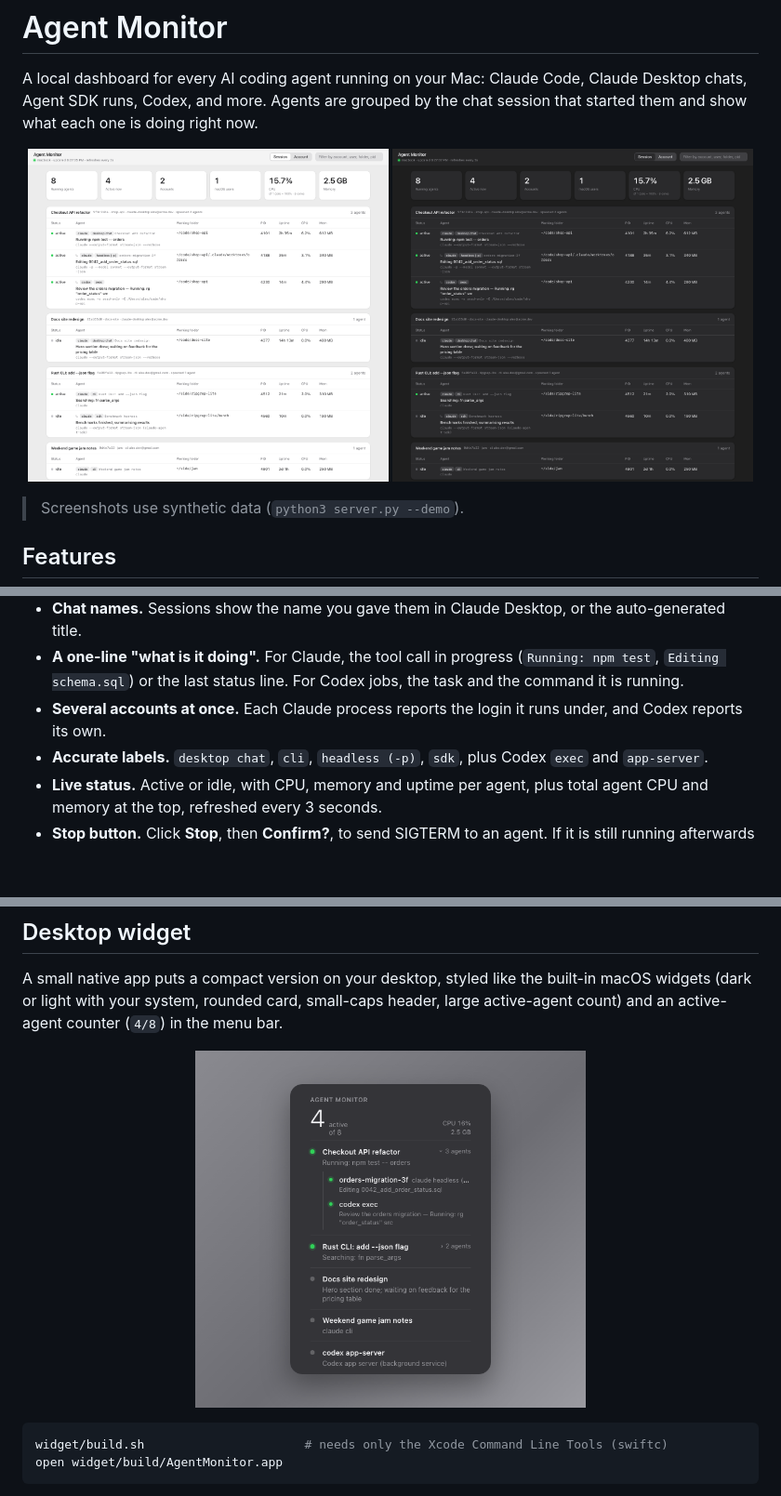
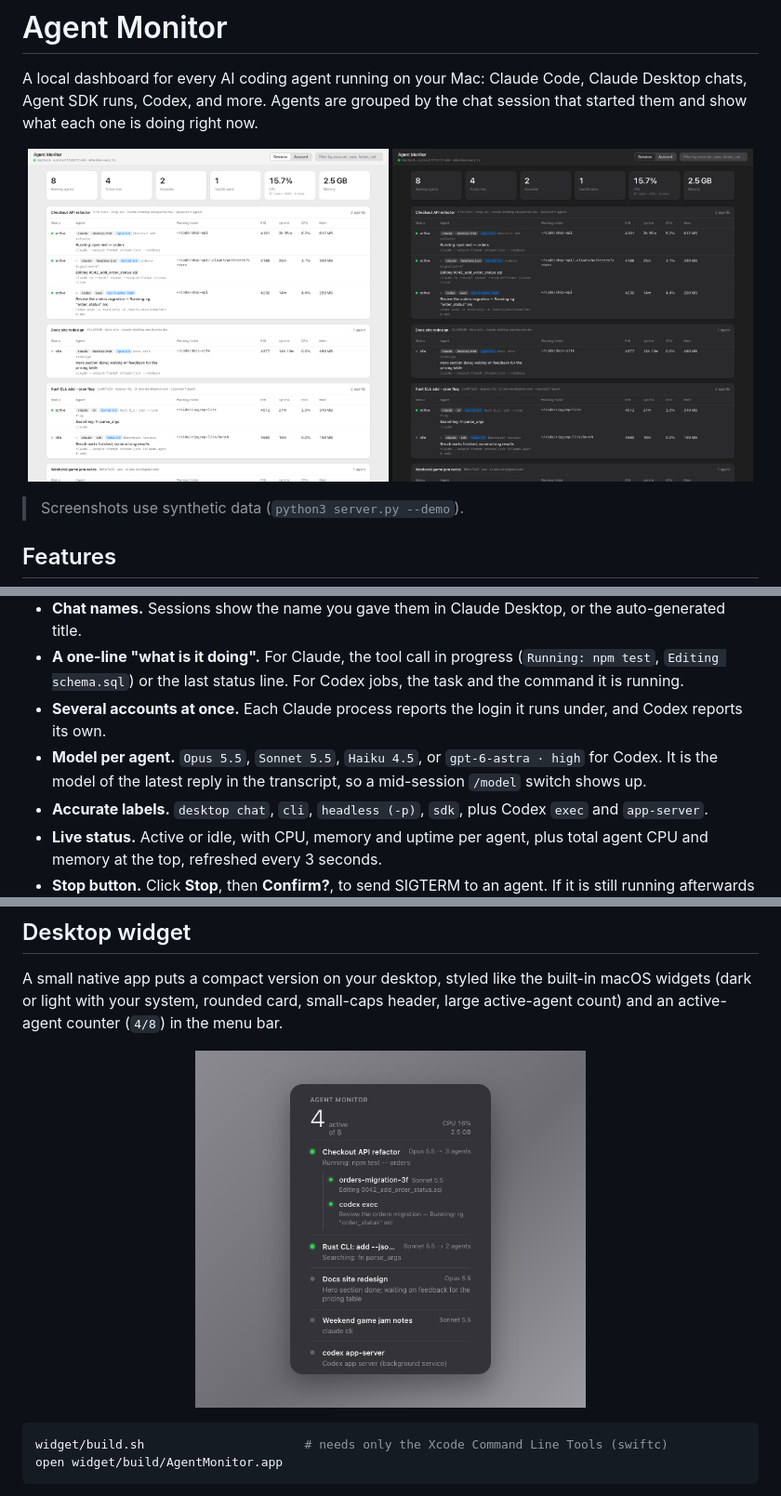
Before and after one commit to papadoxie/agent-monitor, a Markdown page: README.md, 3 parts joined by grey strips. Shown at 93% size. Drawn GitHub-style; pictures changed too: docs/dashboard-dark.png, docs/dashboard-light.png, docs/widget.png; blank space fills up the shorter version.

```diff
--- a/README.md
+++ b/README.md
@@ -15,6 +15,7 @@ A local dashboard for every AI coding agent running on your Mac: Claude Code, Cl
 - **Chat names.** Sessions show the name you gave them in Claude Desktop, or the auto-generated title.
 - **A one-line "what is it doing".** For Claude, the tool call in progress (`Running: npm test`, `Editing schema.sql`) or the last status line. For Codex jobs, the task and the command it is running.
 - **Several accounts at once.** Each Claude process reports the login it runs under, and Codex reports its own.
+- **Model per agent.** `Opus 5.5`, `Sonnet 5.5`, `Haiku 4.5`, or `gpt-6-astra · high` for Codex. It is the model of the latest reply in the transcript, so a mid-session `/model` switch shows up.
 - **Accurate labels.** `desktop chat`, `cli`, `headless (-p)`, `sdk`, plus Codex `exec` and `app-server`.
 - **Live status.** Active or idle, with CPU, memory and uptime per agent, plus total agent CPU and memory at the top, refreshed every 3 seconds.
 - **Stop button.** Click **Stop**, then **Confirm?**, to send SIGTERM to an agent. If it is still running afterwards the button becomes **Force quit** (SIGKILL). Only your own processes get a button.
```
Also changed, not shown: other parts of README.md (+1 -0 lines), 2 other files.
